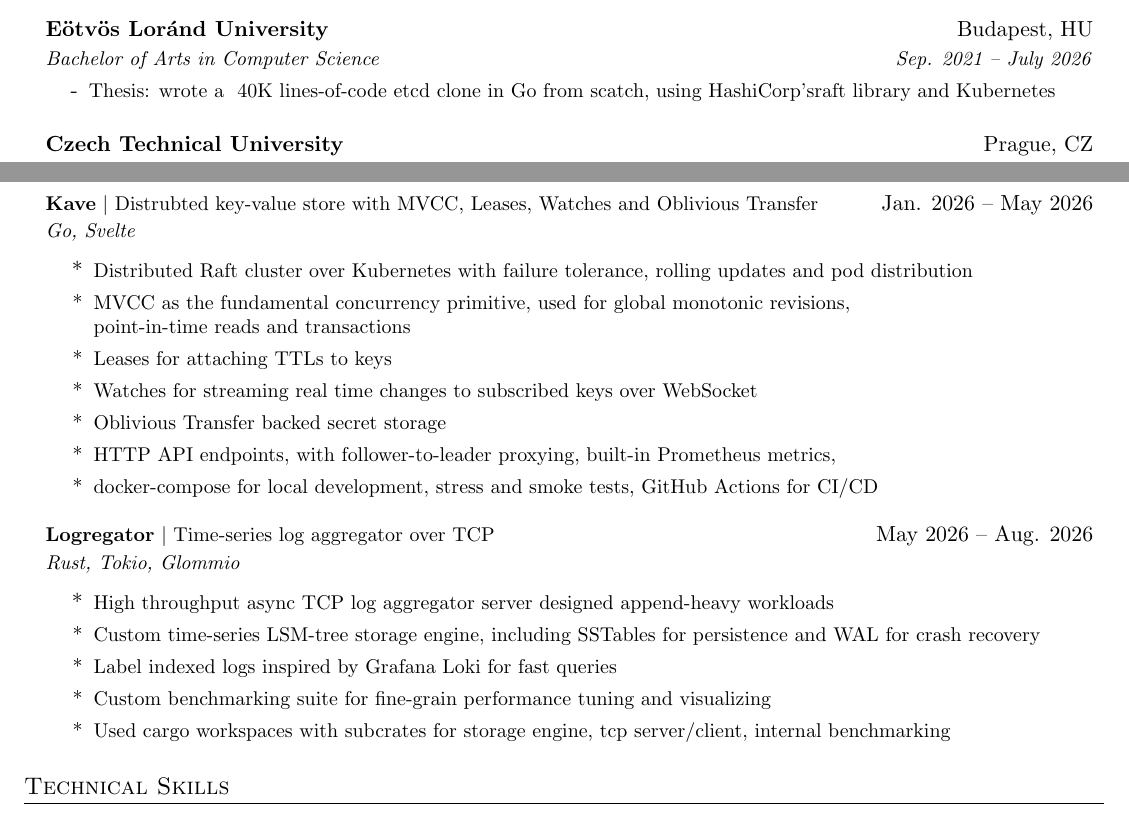
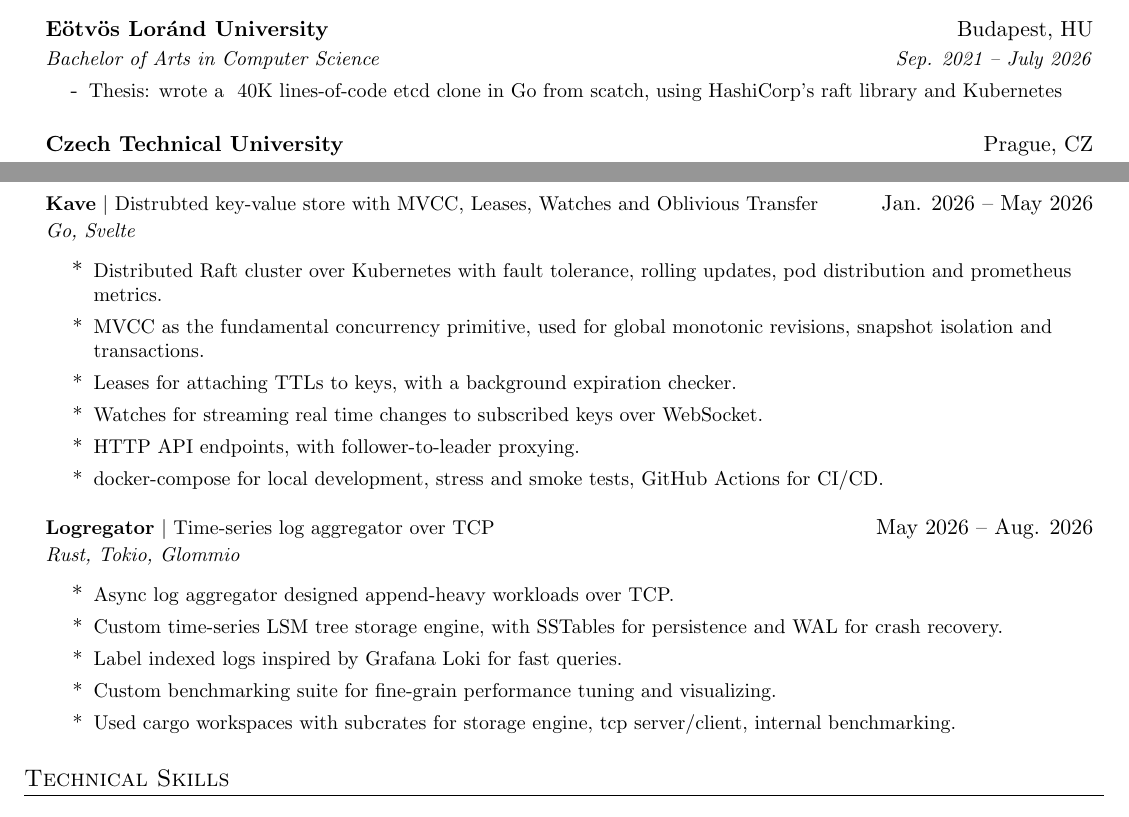
Before and after one commit to balits/portfolio, a LaTeX CV (latex/cv.tex): two parts of the page, joined at a grey line, cut so that both start at the same text. Compiled offline with pdfLaTeX.

Commit message:
fix latex typos

```diff
--- a/latex/cv.tex
+++ b/latex/cv.tex
@@ -127,7 +127,7 @@
 {Eötvös Loránd University}{Budapest, HU}
 {Bachelor of Arts in Computer Science}{Sep. 2021 -- July 2026}
 \begin{itemize}[leftmargin=0.30in, label={}]\vspace{-5pt}
-	\item[-]\small{Thesis: wrote a ~40K lines-of-code etcd clone in Go from scatch, using HashiCorp'sraft library and Kubernetes}
+	\item[-]\small{Thesis: wrote a ~40K lines-of-code etcd clone in Go from scatch, using HashiCorp's raft library and Kubernetes}
 \end{itemize}
 
 \resumeSubheading
@@ -160,13 +160,12 @@
 {\emph{Go, Svelte}}
 
 \resumeItemListStart
-\resumeItem{Distributed Raft cluster over Kubernetes with failure tolerance, rolling updates and pod distribution}
-\resumeItem{MVCC as the fundamental concurrency primitive, used for global monotonic revisions,\\point-in-time reads and transactions}
-\resumeItem{Leases for attaching TTLs to keys}
-\resumeItem{Watches for streaming real time changes to subscribed keys over WebSocket}
-\resumeItem{Oblivious Transfer backed secret storage}
-\resumeItem{HTTP API endpoints, with follower-to-leader proxying, built-in Prometheus metrics, }
-\resumeItem{docker-compose for local development, stress and smoke tests, GitHub Actions for CI/CD}
+\resumeItem{Distributed Raft cluster over Kubernetes with fault tolerance, rolling updates, pod distribution and prometheus metrics.}
+\resumeItem{MVCC as the fundamental concurrency primitive, used for global monotonic revisions, snapshot isolation and transactions.}
+\resumeItem{Leases for attaching TTLs to keys, with a background expiration checker.}
+\resumeItem{Watches for streaming real time changes to subscribed keys over WebSocket.}
+\resumeItem{HTTP API endpoints, with follower-to-leader proxying. }
+\resumeItem{docker-compose for local development, stress and smoke tests, GitHub Actions for CI/CD.}
 \resumeItemListEnd
 \resumeProjectHeading
 {\textbf{Logregator} $|$ {Time-series log aggregator over TCP}}
@@ -174,11 +173,11 @@
 {\emph{Rust, Tokio, Glommio}}
 
 \resumeItemListStart
-\resumeItem{High throughput async TCP log aggregator server designed append-heavy workloads}
-\resumeItem{Custom time-series LSM-tree storage engine, including SSTables for persistence and WAL for crash recovery}
-\resumeItem{Label indexed logs inspired by Grafana Loki for fast queries}
-\resumeItem{Custom benchmarking suite for fine-grain performance tuning and visualizing}
-\resumeItem{Used cargo workspaces with subcrates for storage engine, tcp server/client, internal benchmarking}
+\resumeItem{Async log aggregator designed append-heavy workloads over TCP.}
+\resumeItem{Custom time-series LSM tree storage engine, with SSTables for persistence and WAL for crash recovery.}
+\resumeItem{Label indexed logs inspired by Grafana Loki for fast queries.}
+\resumeItem{Custom benchmarking suite for fine-grain performance tuning and visualizing.}
+\resumeItem{Used cargo workspaces with subcrates for storage engine, tcp server/client, internal benchmarking.}
 \resumeItemListEnd
 \resumeSubHeadingListEnd
 
```
Also changed, not shown: latex/cv.pdf, 2 other files.
